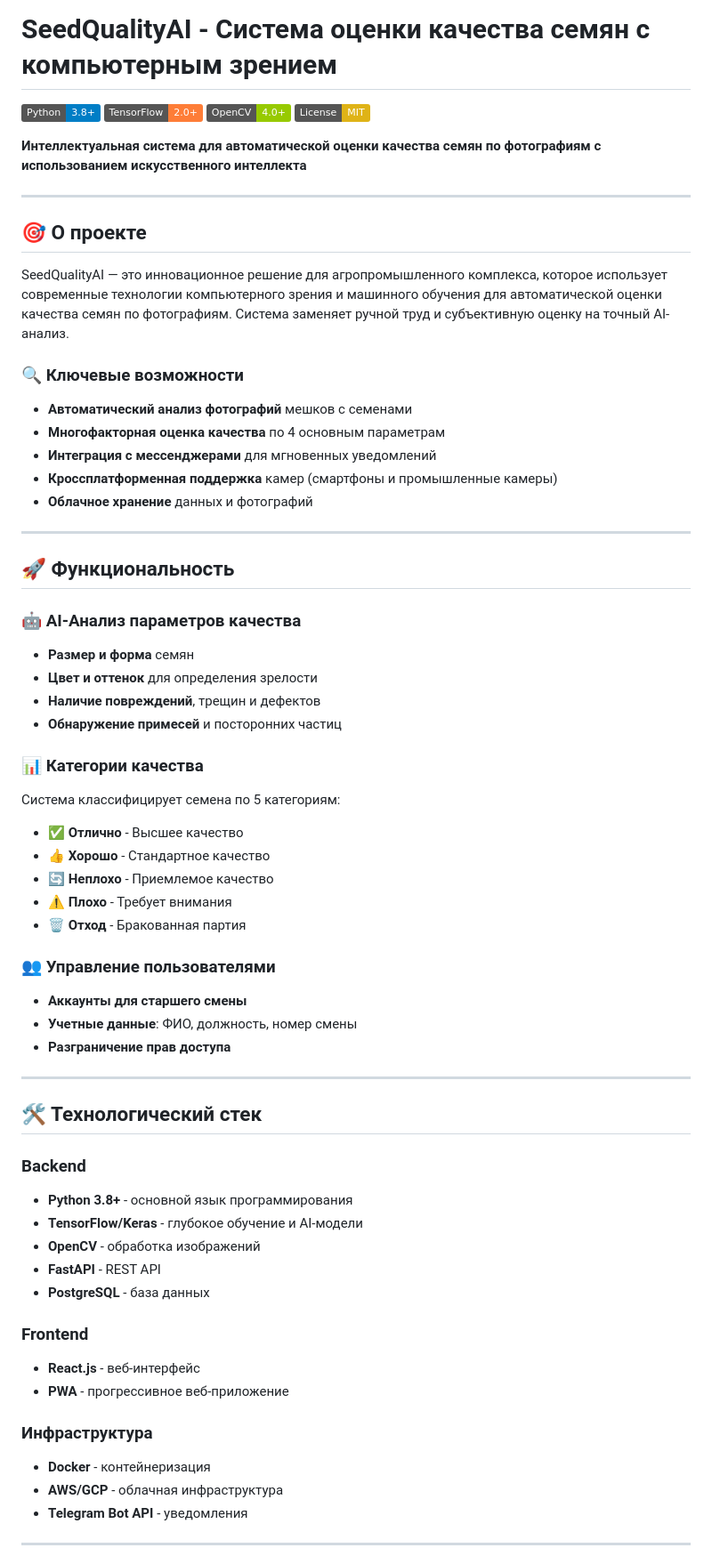
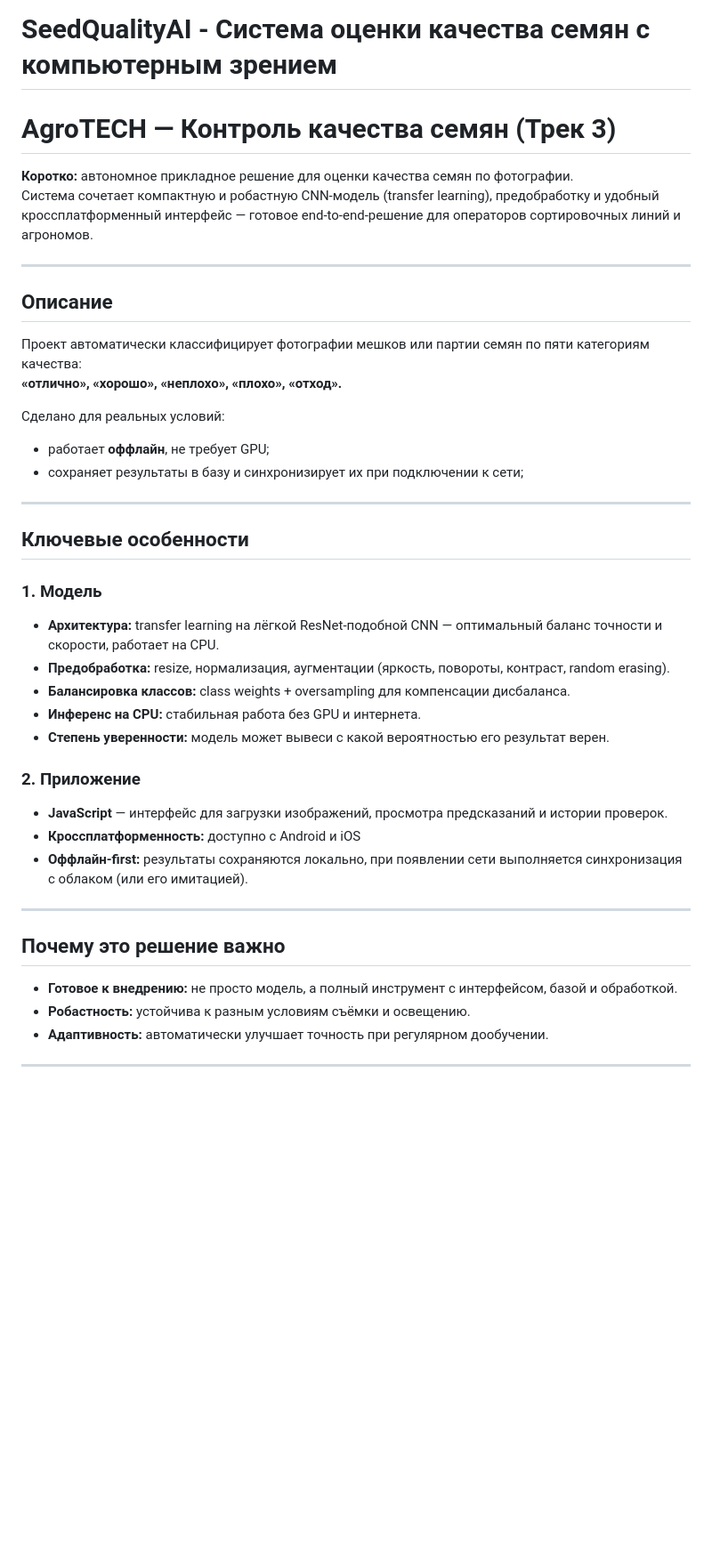
Before and after one commit to arturik2288/AgroTECH_Project, a Markdown page: README.md, the part around one of its changes. Shown at 89% size. GitHub-like rendering; badges without logos; blank space fills up the shorter version.

Commit message:
Update README.md
Signed-off-by: Anastasia Kuzmina <anastasia.d.kusmina@gmail.com>

```diff
--- a/README.md
+++ b/README.md
@@ -1,68 +1,38 @@
 # SeedQualityAI - Система оценки качества семян с компьютерным зрением
+# AgroTECH — Контроль качества семян (Трек 3)
 
-![Python](https://img.shields.io/badge/Python-3.8+-blue.svg)
-![TensorFlow](https://img.shields.io/badge/TensorFlow-2.0+-orange.svg)
-![OpenCV](https://img.shields.io/badge/OpenCV-4.0+-green.svg)
-![License](https://img.shields.io/badge/License-MIT-yellow.svg)
-
-**Интеллектуальная система для автоматической оценки качества семян по фотографиям с использованием искусственного интеллекта**
+**Коротко:** автономное прикладное решение для оценки качества семян по фотографии.
+Система сочетает компактную и робастную CNN-модель (transfer learning), предобработку и удобный кроссплатформенный интерфейс — готовое end-to-end-решение для операторов сортировочных линий и агрономов.
 
 ---
 
-## 🎯 О проекте
+## Описание
+Проект автоматически классифицирует фотографии мешков или партии семян по пяти категориям качества:
+**«отлично», «хорошо», «неплохо», «плохо», «отход».**
 
-SeedQualityAI — это инновационное решение для агропромышленного комплекса, которое использует современные технологии компьютерного зрения и машинного обучения для автоматической оценки качества семян по фотографиям. Система заменяет ручной труд и субъективную оценку на точный AI-анализ.
-
-### 🔍 Ключевые возможности
-
-- **Автоматический анализ фотографий** мешков с семенами
-- **Многофакторная оценка качества** по 4 основным параметрам
-- **Интеграция с мессенджерами** для мгновенных уведомлений
-- **Кроссплатформенная поддержка** камер (смартфоны и промышленные камеры)
-- **Облачное хранение** данных и фотографий
-
+Сделано для реальных условий:
+- работает **оффлайн**, не требует GPU;
+- сохраняет результаты в базу и синхронизирует их при подключении к сети;
 ---
 
-## 🚀 Функциональность
+## Ключевые особенности
 
-### 🤖 AI-Анализ параметров качества
-- **Размер и форма** семян
-- **Цвет и оттенок** для определения зрелости
-- **Наличие повреждений**, трещин и дефектов
-- **Обнаружение примесей** и посторонних частиц
+### 1. Модель
+- **Архитектура:** transfer learning на лёгкой ResNet-подобной CNN — оптимальный баланс точности и скорости, работает на CPU.
+- **Предобработка:** resize, нормализация, аугментации (яркость, повороты, контраст, random erasing).
+- **Балансировка классов:** class weights + oversampling для компенсации дисбаланса.
+- **Инференс на CPU:** стабильная работа без GPU и интернета.
+- **Степень уверенности:** модель может вывеси с какой вероятностью его результат верен.
 
-### 📊 Категории качества
-Система классифицирует семена по 5 категориям:
-- ✅ **Отлично** - Высшее качество
-- 👍 **Хорошо** - Стандартное качество
-- 🔄 **Неплохо** - Приемлемое качество
-- ⚠️ **Плохо** - Требует внимания
-- 🗑️ **Отход** - Бракованная партия
-
-### 👥 Управление пользователями
-- **Аккаунты для старшего смены**
-- **Учетные данные**: ФИО, должность, номер смены
-- **Разграничение прав доступа**
-
+### 2. Приложение
+- **JavaScript** — интерфейс для загрузки изображений, просмотра предсказаний и истории проверок.
+- **Кроссплатформенность:** доступно с Android и iOS
+- **Оффлайн-first:** результаты сохраняются локально, при появлении сети выполняется синхронизация с облаком (или его имитацией).
 ---
 
-## 🛠️ Технологический стек
-
-### Backend
-- **Python 3.8+** - основной язык программирования
-- **TensorFlow/Keras** - глубокое обучение и AI-модели
-- **OpenCV** - обработка изображений
-- **FastAPI** - REST API
-- **PostgreSQL** - база данных
-
-### Frontend
-- **React.js** - веб-интерфейс
-- **PWA** - прогрессивное веб-приложение
-
-### Инфраструктура
-- **Docker** - контейнеризация
-- **AWS/GCP** - облачная инфраструктура
-- **Telegram Bot API** - уведомления
-
+## Почему это решение важно
+- **Готовое к внедрению:** не просто модель, а полный инструмент с интерфейсом, базой и обработкой.
+- **Робастность:** устойчива к разным условиям съёмки и освещению.
+- **Адаптивность:** автоматически улучшает точность при регулярном дообучении.
 ---
 
```
Also changed, not shown: other parts of README.md (+7 -14 lines).
